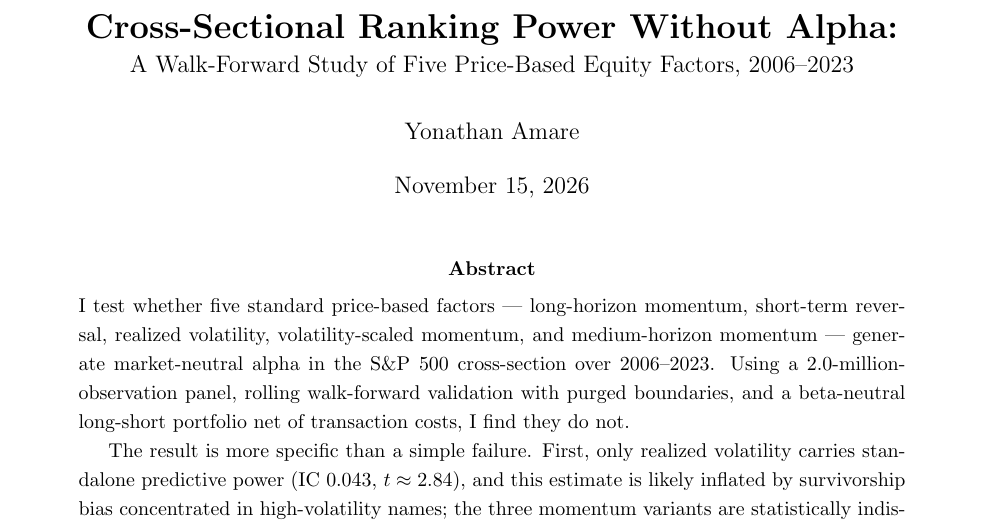
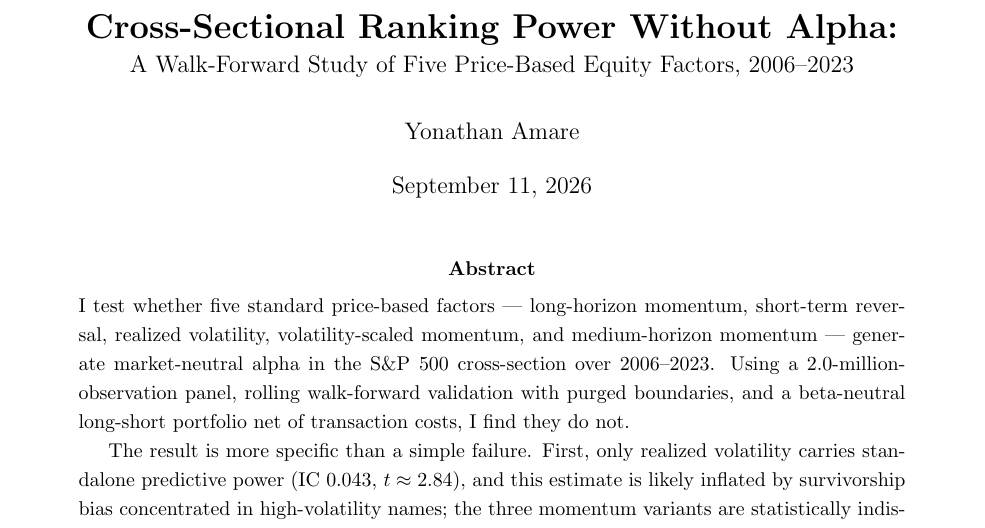
Before and after one commit to yamare1/stat-arb-factor-model, a LaTeX paper (paper/factor_paper.tex): part of page 1 of 10, cut so that both start at the same text. Compiled offline with pdfLaTeX.

Commit message:
Update factor_paper.tex

```diff
--- a/paper/factor_paper.tex
+++ b/paper/factor_paper.tex
@@ -16,7 +16,7 @@
 \large A Walk-Forward Study of Five Price-Based Equity Factors, 2006--2023}
 
 \author{Yonathan Amare}
-\date{\today}
+\date{September 11, 2026}
 
 \begin{document}
 \maketitle
```
